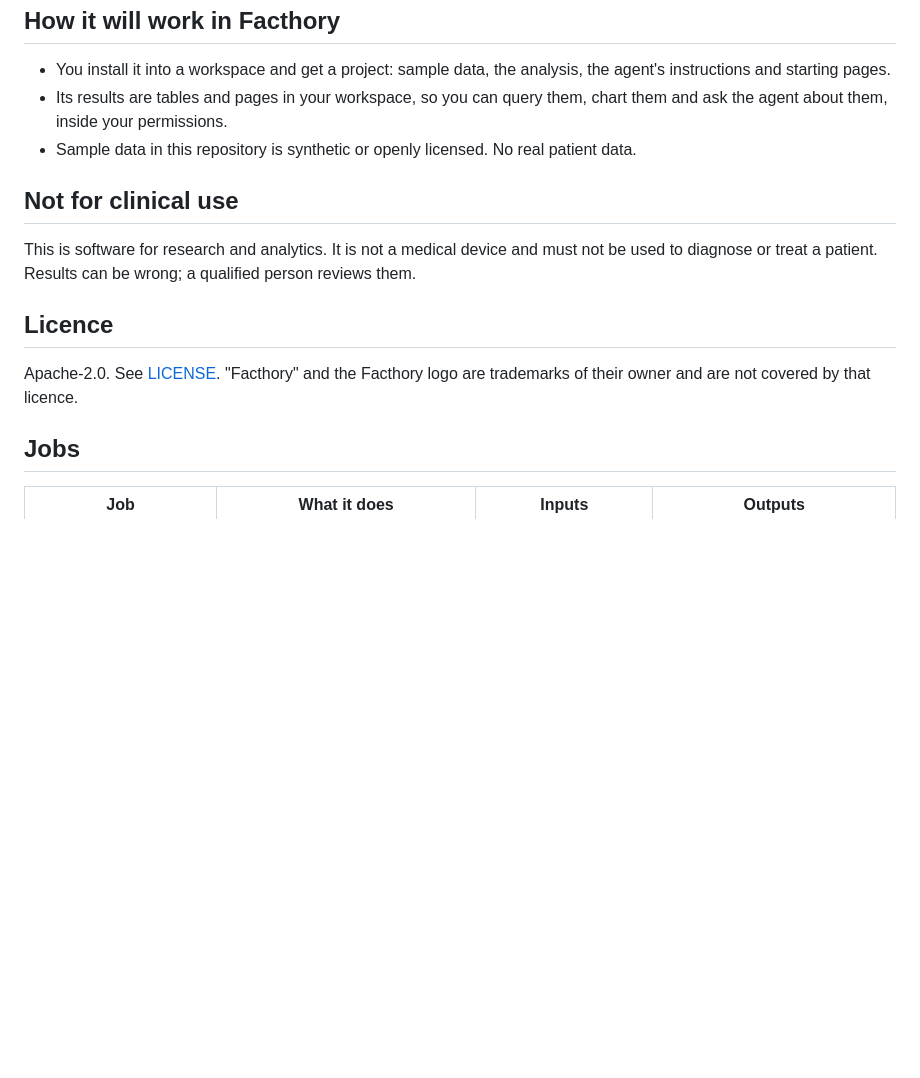
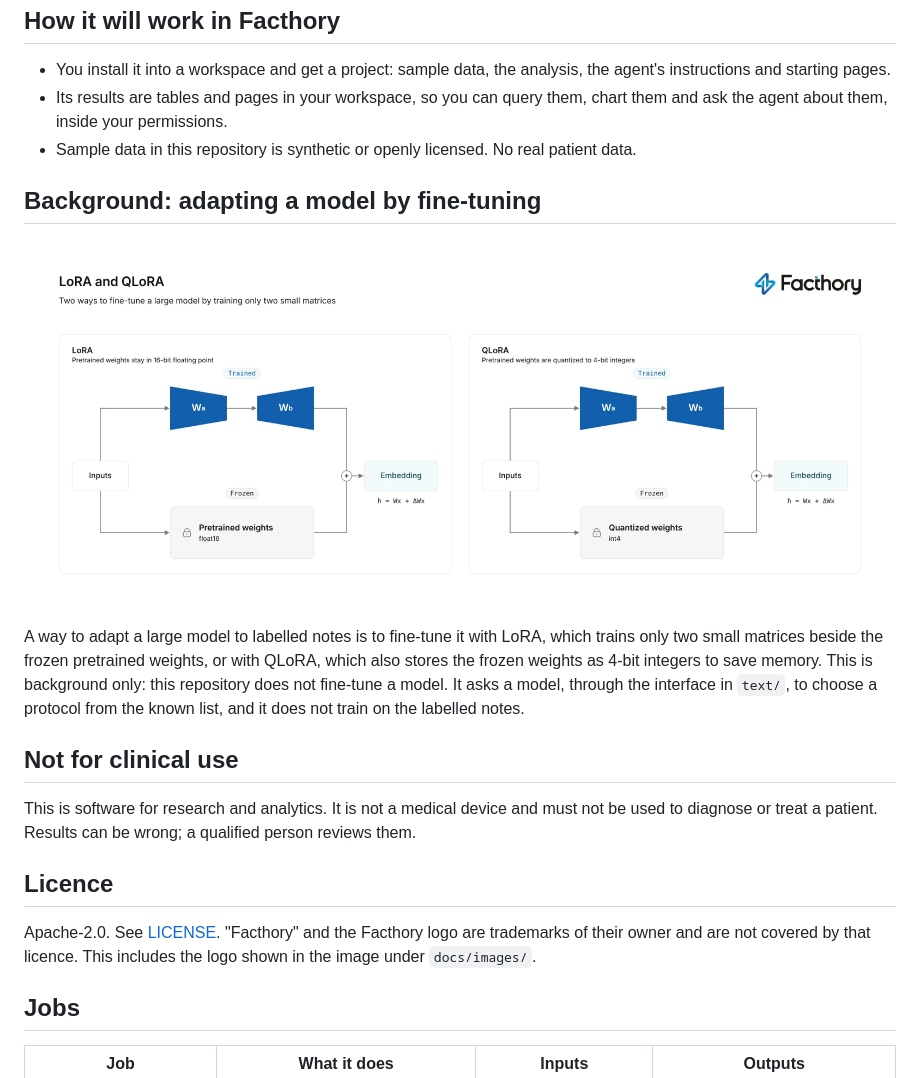
Before and after one commit to FACTHORYAI/solution-automated-radiology-protocol-labeling, a Markdown page: README.md, the part around the change. Drawn GitHub-style; pictures changed too: docs/images/lora-and-qlora.png (added); blank space fills up the shorter version.

Commit message:
README: add the LoRA and QLoRA diagram as background, saying the repository does not fine-tune
Co-Authored-By: Claude Sonnet 5.5 <noreply@anthropic.com>
Claude-Session: https://claude.ai/code/session_01KtvDeBakGwKQAWTAiqaepE

```diff
--- a/README.md
+++ b/README.md
@@ -23,13 +23,19 @@ Label radiology examination protocols from clinical notes automatically, in Fact
 - Its results are tables and pages in your workspace, so you can query them, chart them and ask the agent about them, inside your permissions.
 - Sample data in this repository is synthetic or openly licensed. No real patient data.
 
+## Background: adapting a model by fine-tuning
+
+![Two diagrams side by side. LoRA: the inputs go through two small trained matrices Wa and Wb and, in parallel, through frozen pretrained weights kept in 16-bit floating point; the two paths are added to give the embedding, h = Wx + ΔWx. QLoRA: the same, with the frozen pretrained weights quantized to 4-bit integers.](docs/images/lora-and-qlora.png)
+
+A way to adapt a large model to labelled notes is to fine-tune it with LoRA, which trains only two small matrices beside the frozen pretrained weights, or with QLoRA, which also stores the frozen weights as 4-bit integers to save memory. This is background only: this repository does not fine-tune a model. It asks a model, through the interface in `text/`, to choose a protocol from the known list, and it does not train on the labelled notes.
+
 ## Not for clinical use
 
 This is software for research and analytics. It is not a medical device and must not be used to diagnose or treat a patient. Results can be wrong; a qualified person reviews them.
 
 ## Licence
 
-Apache-2.0. See [LICENSE](LICENSE). "Facthory" and the Facthory logo are trademarks of their owner and are not covered by that licence.
+Apache-2.0. See [LICENSE](LICENSE). "Facthory" and the Facthory logo are trademarks of their owner and are not covered by that licence. This includes the logo shown in the image under `docs/images/`.
 
 ## Jobs
 
```
